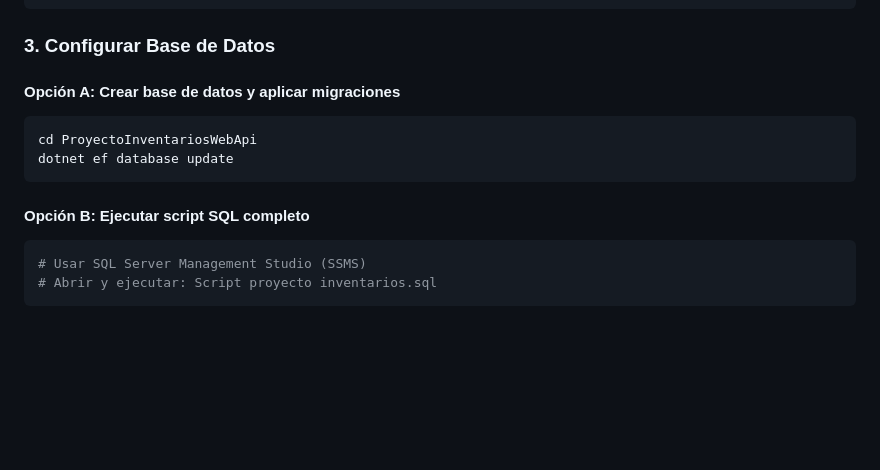
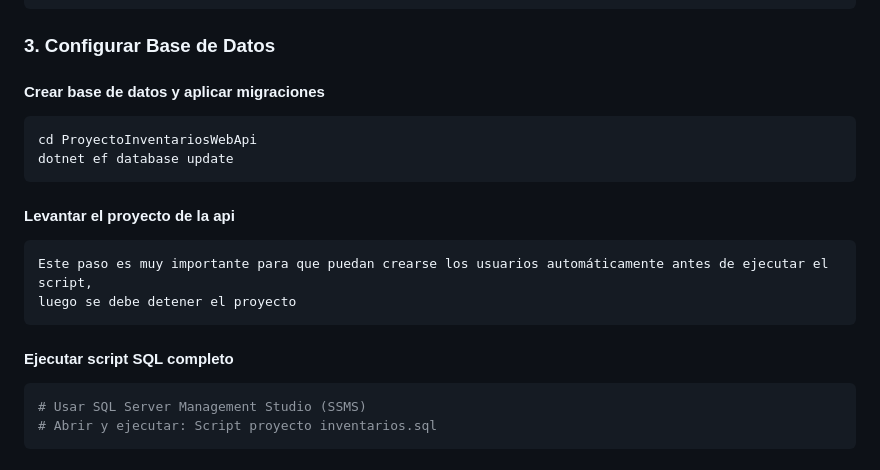
Before and after one commit to JuandiToroJT/proyectoinnovacion, a Markdown page: README.md, the part around the change. Rendered like a GitHub page; blank space fills up the shorter version.

Commit message:
Refine section headers in README for clarity
Updated section headers for database configuration instructions.

````diff
--- a/README.md
+++ b/README.md
@@ -155,13 +155,19 @@ dotnet restore
 
 ### 3. Configurar Base de Datos
 
-#### Opción A: Crear base de datos y aplicar migraciones
+#### Crear base de datos y aplicar migraciones
 ```bash
 cd ProyectoInventariosWebApi
 dotnet ef database update
 ```
 
-#### Opción B: Ejecutar script SQL completo
+#### Levantar el proyecto de la api
+```
+Este paso es muy importante para que puedan crearse los usuarios automáticamente antes de ejecutar el script,
+luego se debe detener el proyecto
+```
+
+#### Ejecutar script SQL completo
 ```bash
 # Usar SQL Server Management Studio (SSMS)
 # Abrir y ejecutar: Script proyecto inventarios.sql
````
